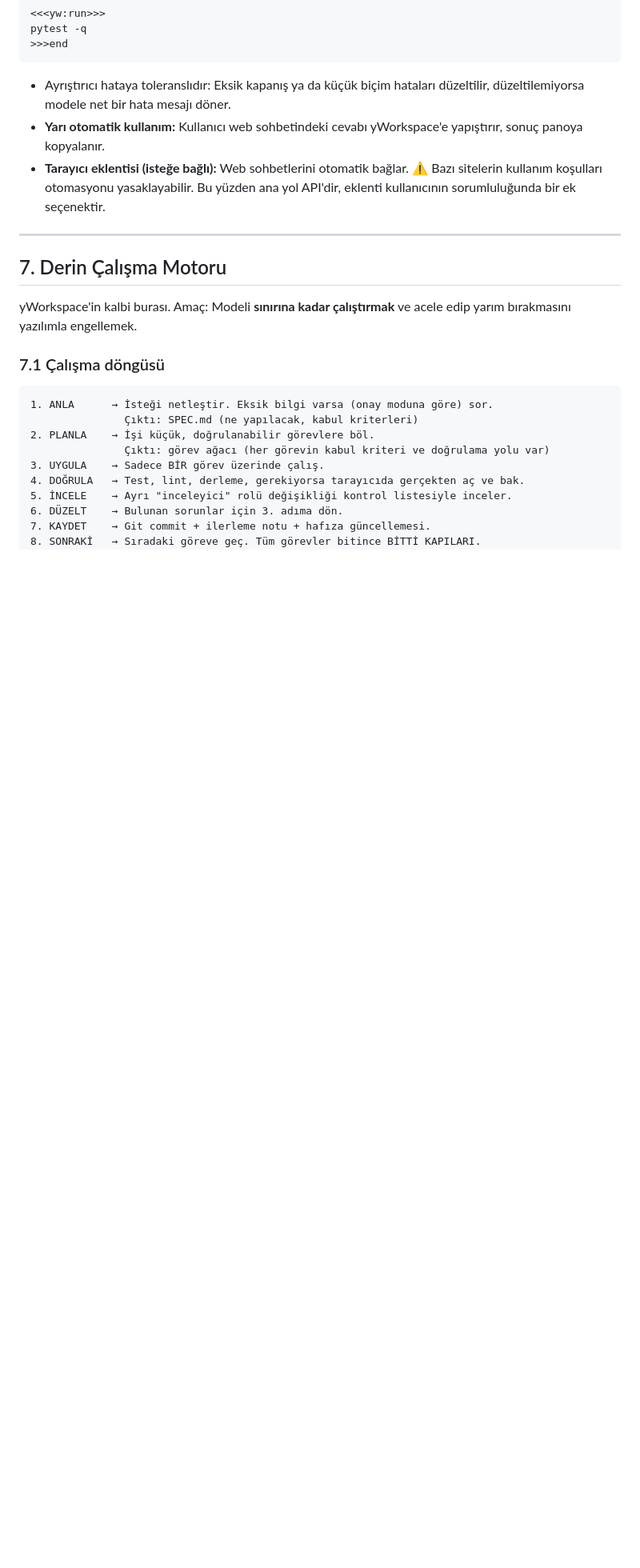
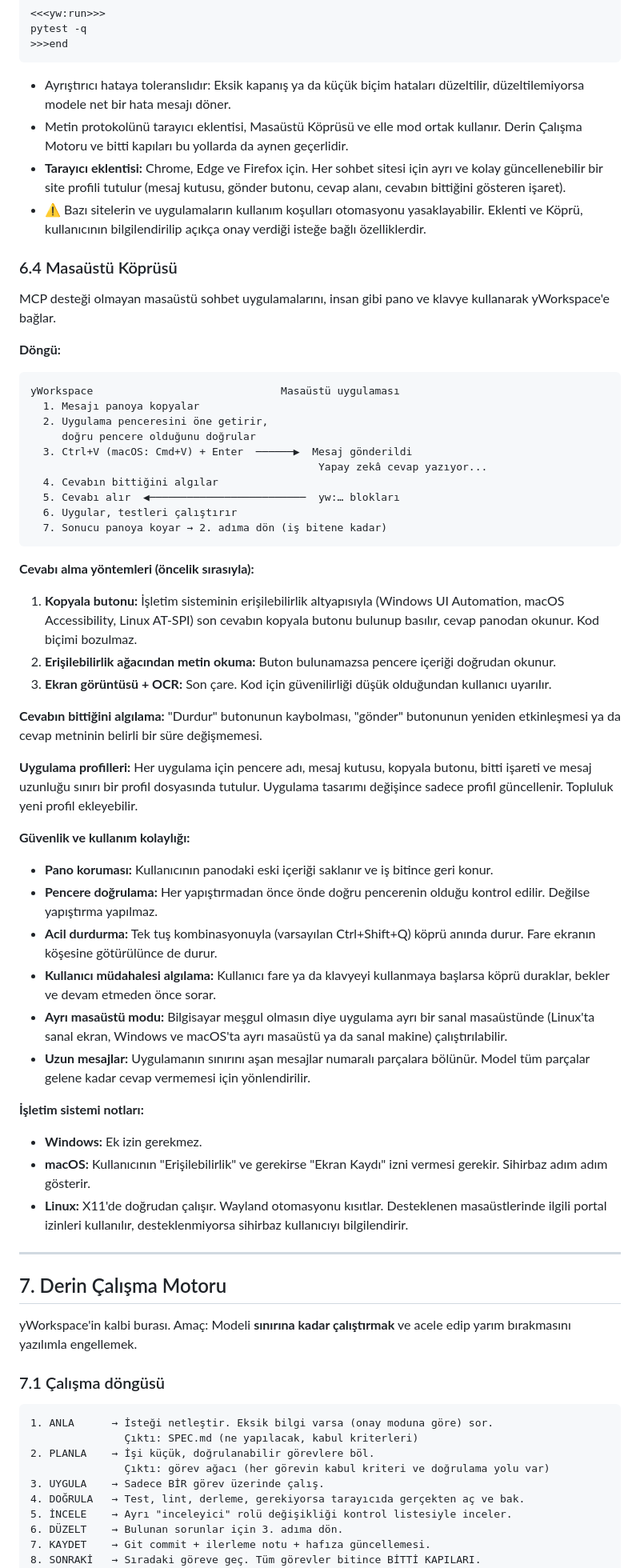
Before and after one commit to yunuslu-77/YunUSlu, a Markdown page: yworkspace/PLAN.md, the part around one of its changes. Shown at 80% size. GitHub-like rendering; blank space fills up the shorter version.

Commit message:
Plan: dört bağlantı yolu, Masaüstü Köprüsü ve güncel yol haritası
Co-Authored-By: Claude Opus 5.5 <noreply@anthropic.com>
Claude-Session: https://claude.ai/code/session_01YSxV7ZenCTYXja3YQNBQ4s

````diff
--- a/yworkspace/PLAN.md
+++ b/yworkspace/PLAN.md
@@ -211,8 +219,50 @@ pytest -q
 ```
 
 - Ayrıştırıcı hataya toleranslıdır: Eksik kapanış ya da küçük biçim hataları düzeltilir, düzeltilemiyorsa modele net bir hata mesajı döner.
-- **Yarı otomatik kullanım:** Kullanıcı web sohbetindeki cevabı yWorkspace'e yapıştırır, sonuç panoya kopyalanır.
-- **Tarayıcı eklentisi (isteğe bağlı):** Web sohbetlerini otomatik bağlar. ⚠️ Bazı sitelerin kullanım koşulları otomasyonu yasaklayabilir. Bu yüzden ana yol API'dir, eklenti kullanıcının sorumluluğunda bir ek seçenektir.
+- Metin protokolünü tarayıcı eklentisi, Masaüstü Köprüsü ve elle mod ortak kullanır. Derin Çalışma Motoru ve bitti kapıları bu yollarda da aynen geçerlidir.
+- **Tarayıcı eklentisi:** Chrome, Edge ve Firefox için. Her sohbet sitesi için ayrı ve kolay güncellenebilir bir site profili tutulur (mesaj kutusu, gönder butonu, cevap alanı, cevabın bittiğini gösteren işaret).
+- ⚠️ Bazı sitelerin ve uygulamaların kullanım koşulları otomasyonu yasaklayabilir. Eklenti ve Köprü, kullanıcının bilgilendirilip açıkça onay verdiği isteğe bağlı özelliklerdir.
+
+### 6.4 Masaüstü Köprüsü
+
+MCP desteği olmayan masaüstü sohbet uygulamalarını, insan gibi pano ve klavye kullanarak yWorkspace'e bağlar.
+
+**Döngü:**
+
+```
+yWorkspace                              Masaüstü uygulaması
+  1. Mesajı panoya kopyalar
+  2. Uygulama penceresini öne getirir,
+     doğru pencere olduğunu doğrular
+  3. Ctrl+V (macOS: Cmd+V) + Enter  ──────▶  Mesaj gönderildi
+                                              Yapay zekâ cevap yazıyor...
+  4. Cevabın bittiğini algılar
+  5. Cevabı alır  ◀─────────────────────────  yw:… blokları
+  6. Uygular, testleri çalıştırır
+  7. Sonucu panoya koyar → 2. adıma dön (iş bitene kadar)
+```
+
+**Cevabı alma yöntemleri (öncelik sırasıyla):**
+1. **Kopyala butonu:** İşletim sisteminin erişilebilirlik altyapısıyla (Windows UI Automation, macOS Accessibility, Linux AT-SPI) son cevabın kopyala butonu bulunup basılır, cevap panodan okunur. Kod biçimi bozulmaz.
+2. **Erişilebilirlik ağacından metin okuma:** Buton bulunamazsa pencere içeriği doğrudan okunur.
+3. **Ekran görüntüsü + OCR:** Son çare. Kod için güvenilirliği düşük olduğundan kullanıcı uyarılır.
+
+**Cevabın bittiğini algılama:** "Durdur" butonunun kaybolması, "gönder" butonunun yeniden etkinleşmesi ya da cevap metninin belirli bir süre değişmemesi.
+
+**Uygulama profilleri:** Her uygulama için pencere adı, mesaj kutusu, kopyala butonu, bitti işareti ve mesaj uzunluğu sınırı bir profil dosyasında tutulur. Uygulama tasarımı değişince sadece profil güncellenir. Topluluk yeni profil ekleyebilir.
+
+**Güvenlik ve kullanım kolaylığı:**
+- **Pano koruması:** Kullanıcının panodaki eski içeriği saklanır ve iş bitince geri konur.
+- **Pencere doğrulama:** Her yapıştırmadan önce önde doğru pencerenin olduğu kontrol edilir. Değilse yapıştırma yapılmaz.
+- **Acil durdurma:** Tek tuş kombinasyonuyla (varsayılan Ctrl+Shift+Q) köprü anında durur. Fare ekranın köşesine götürülünce de durur.
+- **Kullanıcı müdahalesi algılama:** Kullanıcı fare ya da klavyeyi kullanmaya başlarsa köprü duraklar, bekler ve devam etmeden önce sorar.
+- **Ayrı masaüstü modu:** Bilgisayar meşgul olmasın diye uygulama ayrı bir sanal masaüstünde (Linux'ta sanal ekran, Windows ve macOS'ta ayrı masaüstü ya da sanal makine) çalıştırılabilir.
+- **Uzun mesajlar:** Uygulamanın sınırını aşan mesajlar numaralı parçalara bölünür. Model tüm parçalar gelene kadar cevap vermemesi için yönlendirilir.
+
+**İşletim sistemi notları:**
+- **Windows:** Ek izin gerekmez.
+- **macOS:** Kullanıcının "Erişilebilirlik" ve gerekirse "Ekran Kaydı" izni vermesi gerekir. Sihirbaz adım adım gösterir.
+- **Linux:** X11'de doğrudan çalışır. Wayland otomasyonu kısıtlar. Desteklenen masaüstlerinde ilgili portal izinleri kullanılır, desteklenmiyorsa sihirbaz kullanıcıyı bilgilendirir.
 
 ---
 
````
Also changed, not shown: other parts of yworkspace/PLAN.md (+28 -17 lines).
